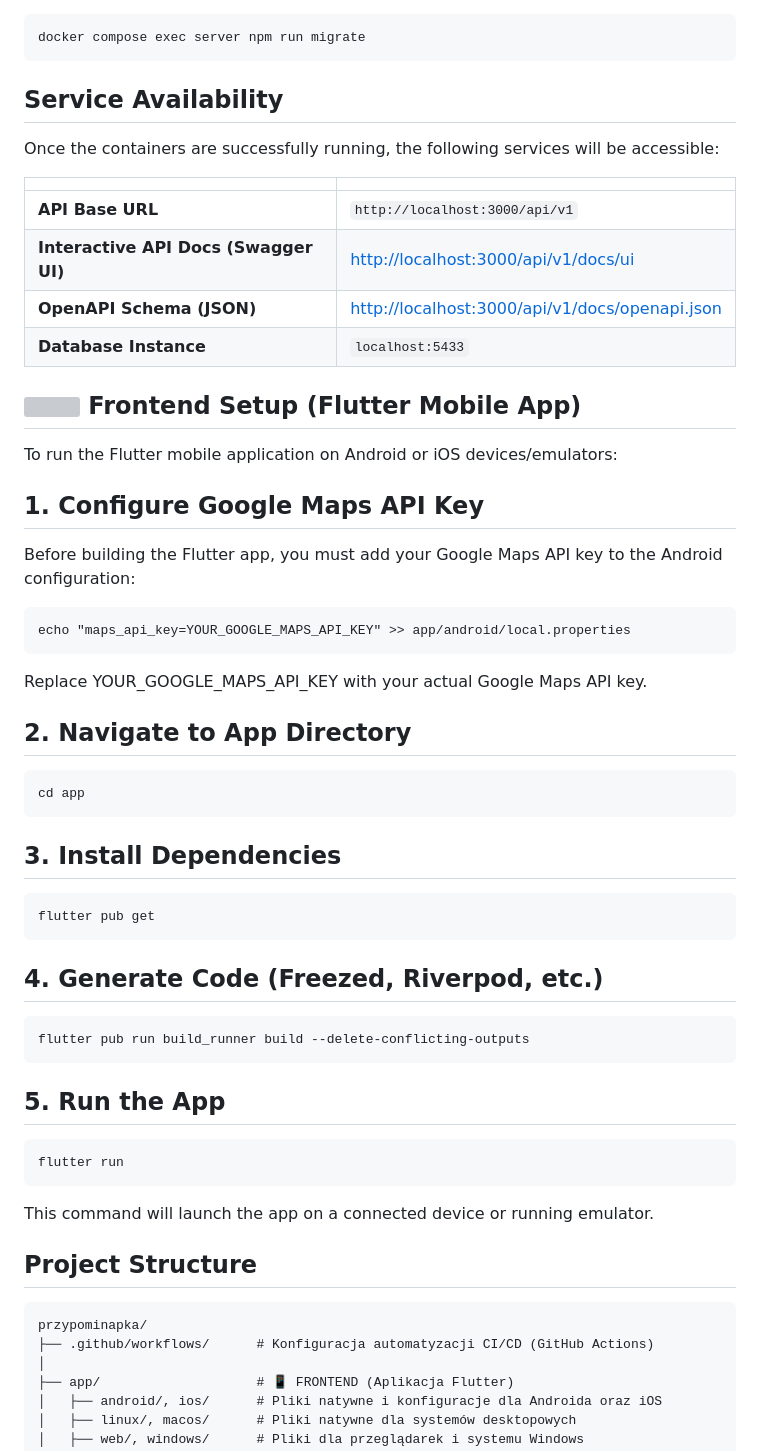
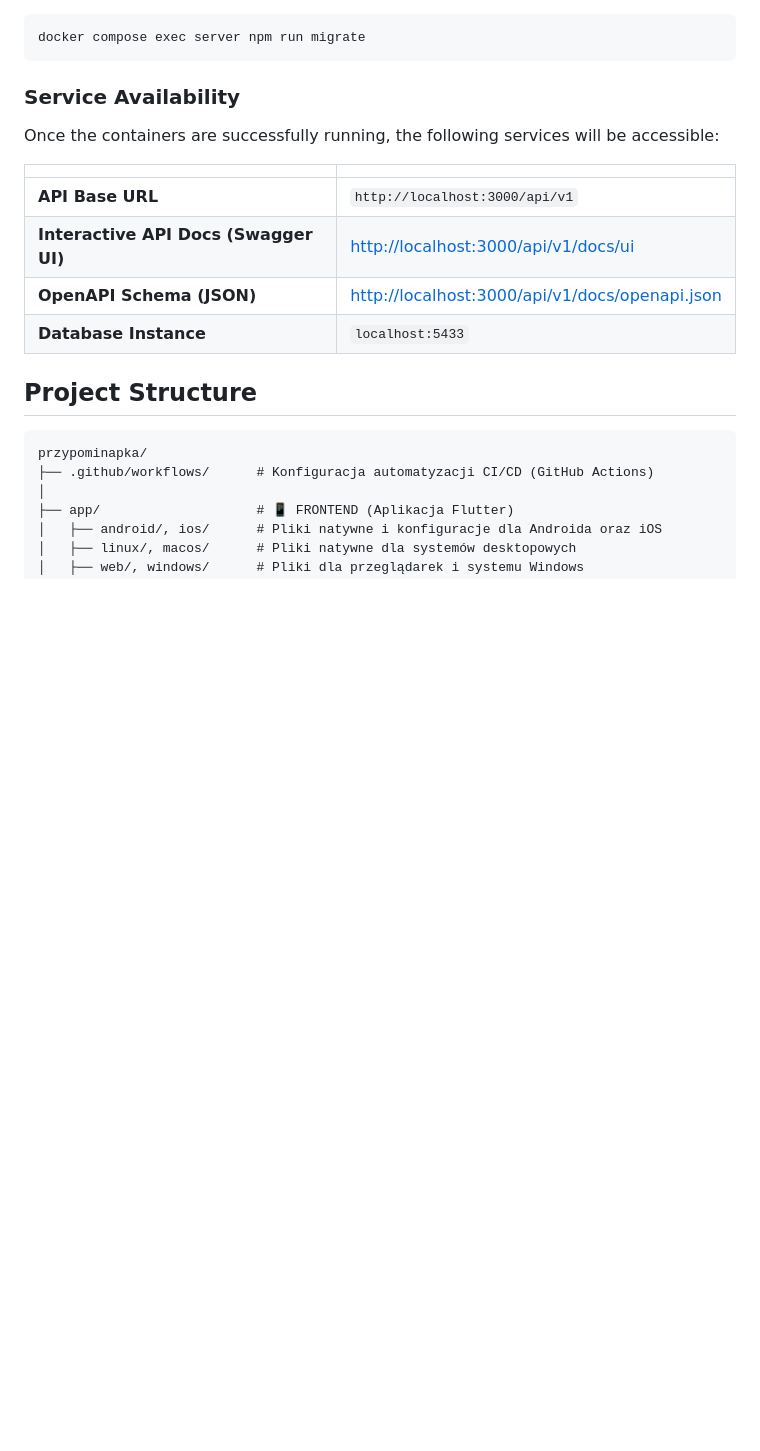
Before and after one commit to micang7/przypominapka, a Markdown page: README.md, the part around one of its changes. Drawn GitHub-style; blank space fills up the shorter version; grey boxes are pictures that could not be loaded.

````diff
--- a/README.md
+++ b/README.md
@@ -186,7 +245,7 @@ docker compose up -d
 docker compose exec server npm run migrate
 ```
 
-## Service Availability
+### Service Availability
 
 Once the containers are successfully running, the following services will be accessible:
 
@@ -197,39 +256,8 @@ Once the containers are successfully running, the following services will be acc
 | **OpenAPI Schema (JSON)**             | [http://localhost:3000/api/v1/docs/openapi.json](https://www.google.com/search?q=http://localhost:3000/api/v1/docs/openapi.json) |
 | **Database Instance**                 | `localhost:5433`                                                                                                                 |
 
+## Project Structure
 
-## <img src="https://api.iconify.design/lucide:rocket.svg?color=%2322c55e" width="22" height="22" style="vertical-align: text-bottom; margin-bottom: 3px;"> Frontend Setup (Flutter Mobile App)
-To run the Flutter mobile application on Android or iOS devices/emulators:
-
-## 1. Configure Google Maps API Key
-Before building the Flutter app, you must add your Google Maps API key to the Android configuration:
-```
-echo "maps_api_key=YOUR_GOOGLE_MAPS_API_KEY" >> app/android/local.properties
-```
-Replace YOUR_GOOGLE_MAPS_API_KEY with your actual Google Maps API key.
-
-## 2. Navigate to App Directory
-```
-cd app
-```
-
-## 3. Install Dependencies
-```
-flutter pub get
-```
-
-## 4. Generate Code (Freezed, Riverpod, etc.)
-```
-flutter pub run build_runner build --delete-conflicting-outputs
-```
-
-## 5. Run the App
-```
-flutter run
-```
-This command will launch the app on a connected device or running emulator.
-
-## Project Structure
 ```
 przypominapka/
 ├── .github/workflows/      # Konfiguracja automatyzacji CI/CD (GitHub Actions)
````
Also changed, not shown: other parts of README.md (+126 -67 lines).
